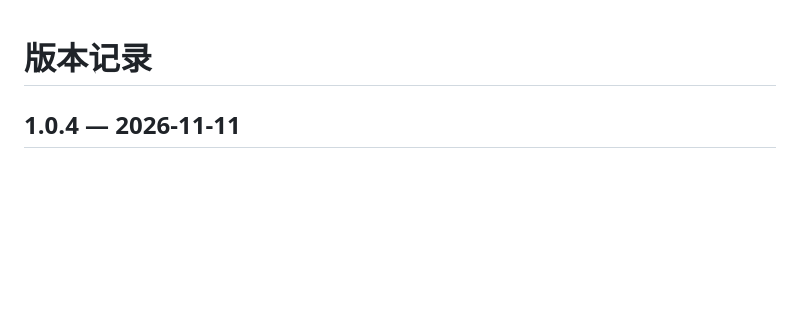
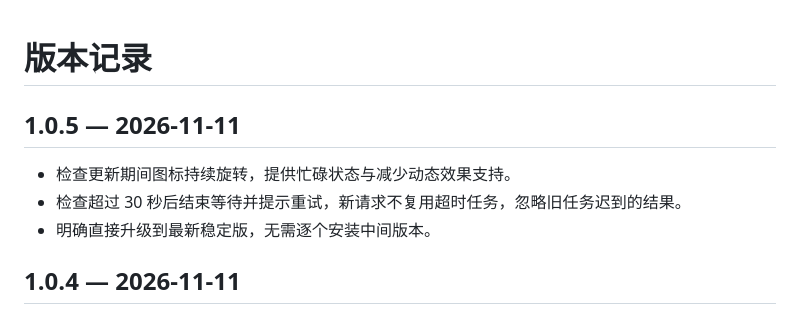
Before and after one commit to zeng1144318071-bot/DocNest, a Markdown page: CHANGELOG.md, the part around the change. Rendered like a GitHub page; blank space fills up the shorter version.

```diff
--- a/CHANGELOG.md
+++ b/CHANGELOG.md
@@ -1,4 +1,10 @@
 # 版本记录
+
+## 1.0.5 — 2026-11-11
+
+- 检查更新期间图标持续旋转，提供忙碌状态与减少动态效果支持。
+- 检查超过 30 秒后结束等待并提示重试，新请求不复用超时任务，忽略旧任务迟到的结果。
+- 明确直接升级到最新稳定版，无需逐个安装中间版本。
 
 ## 1.0.4 — 2026-11-11
 
```
Also changed, not shown: README.md (+2 -0 lines), docs/images/env.png, docs/images/json.png, docs/images/overview.png, docs/images/txt.png, docs/images/update.png, 9 other files.
